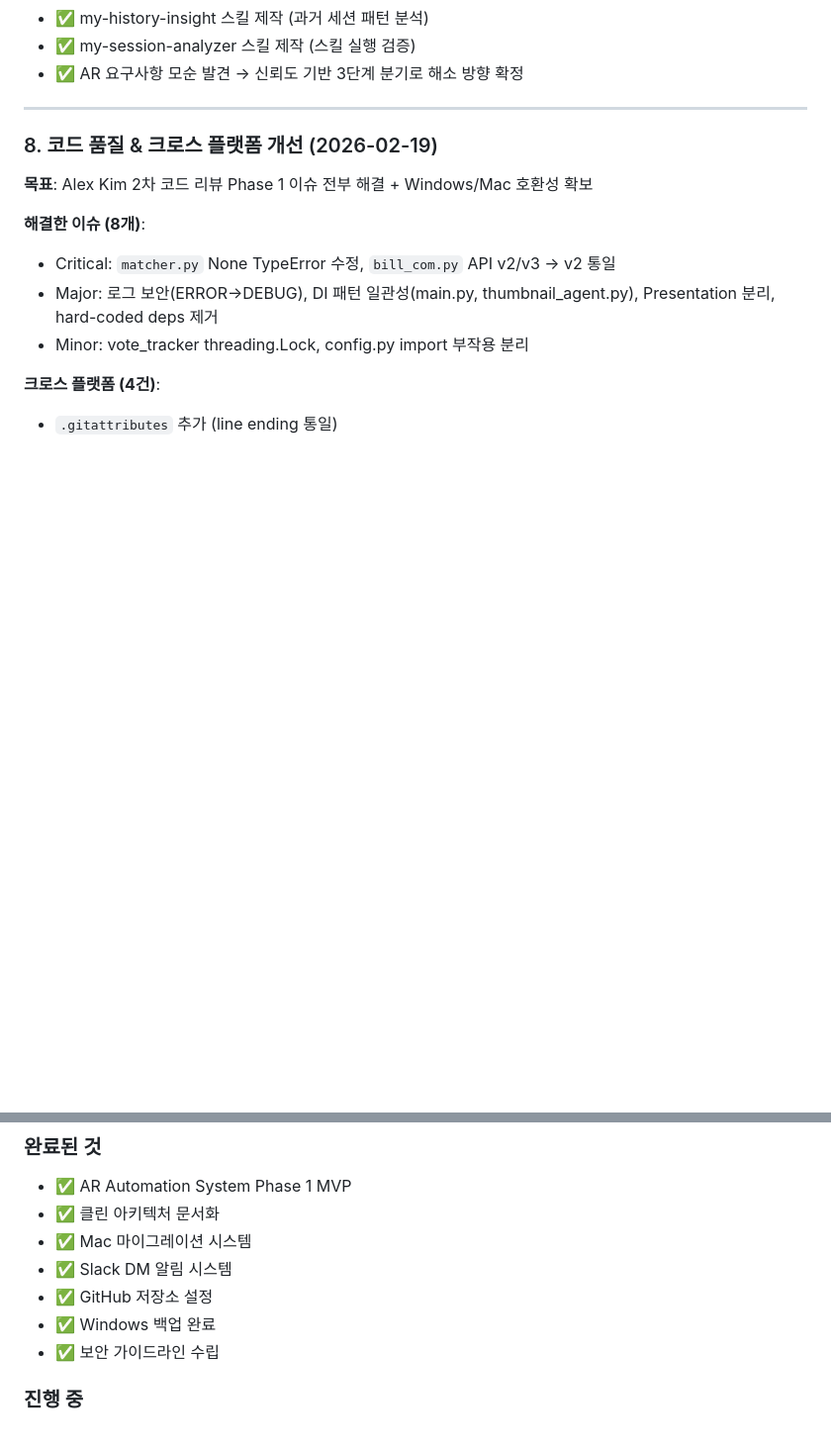
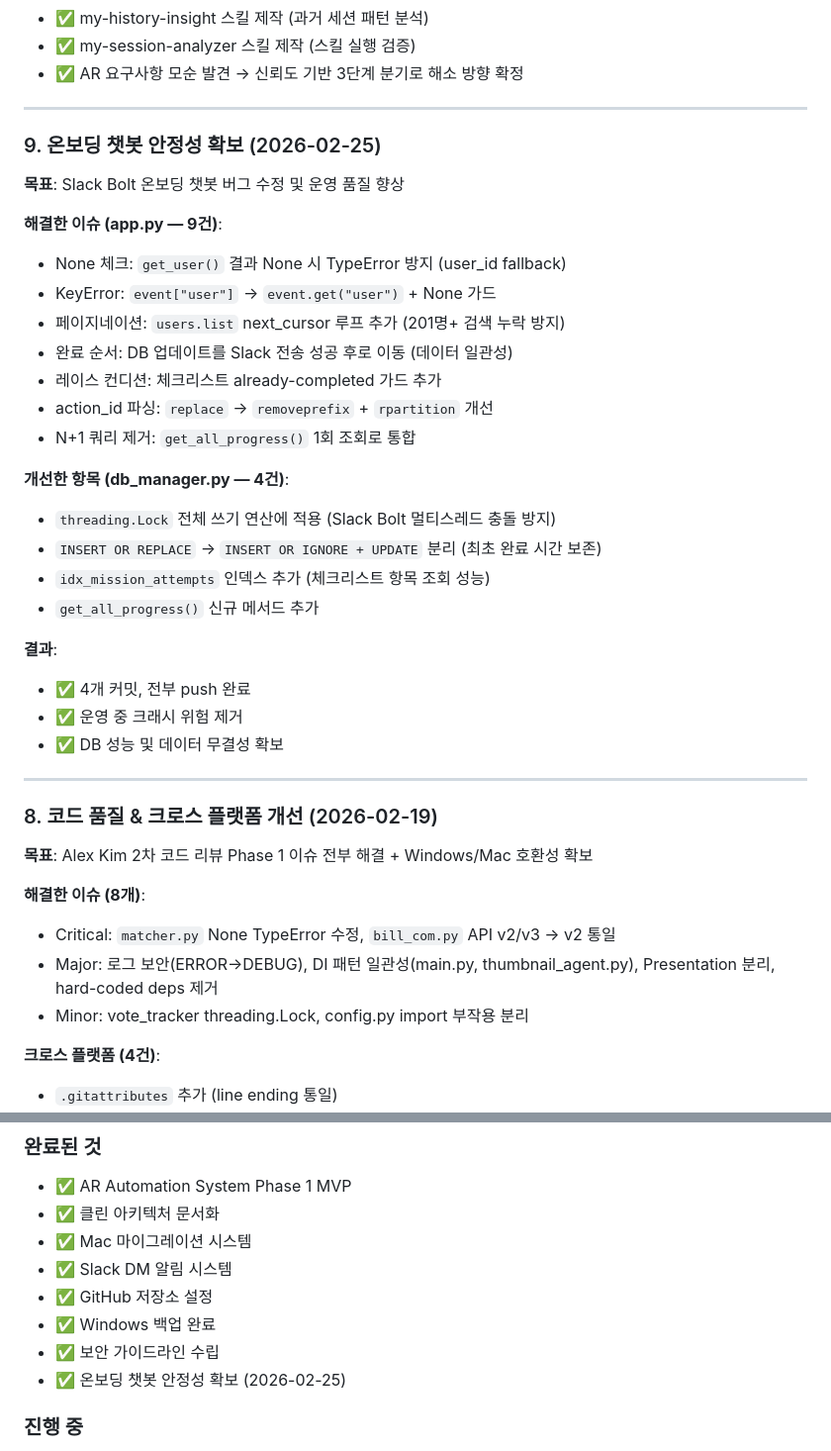
Before and after one commit to eoash/eoash, a Markdown page: agent/memory/WORK_SUMMARY.md, 2 parts joined by grey strips. Shown at 99% size. GitHub-like rendering; blank space fills up the shorter version.

Commit message:
docs: 온보딩 챗봇 버그 수정 내용 문서 반영
- WORK_SUMMARY.md: 9번 항목 추가 (app.py 9건 + db_manager.py 4건)
- AGENT_README.md: 온보딩 컴포넌트 등록 + 업데이트 로그 추가

Co-Authored-By: Claude Sonnet 4.6 <noreply@anthropic.com>

```diff
--- a/agent/memory/WORK_SUMMARY.md
+++ b/agent/memory/WORK_SUMMARY.md
@@ -143,6 +143,31 @@
 - ✅ my-history-insight 스킬 제작 (과거 세션 패턴 분석)
 - ✅ my-session-analyzer 스킬 제작 (스킬 실행 검증)
 - ✅ AR 요구사항 모순 발견 → 신뢰도 기반 3단계 분기로 해소 방향 확정
+
+---
+
+### 9. 온보딩 챗봇 안정성 확보 (2026-02-25)
+**목표**: Slack Bolt 온보딩 챗봇 버그 수정 및 운영 품질 향상
+
+**해결한 이슈 (app.py — 9건)**:
+- None 체크: `get_user()` 결과 None 시 TypeError 방지 (user_id fallback)
+- KeyError: `event["user"]` → `event.get("user")` + None 가드
+- 페이지네이션: `users.list` next_cursor 루프 추가 (201명+ 검색 누락 방지)
+- 완료 순서: DB 업데이트를 Slack 전송 성공 후로 이동 (데이터 일관성)
+- 레이스 컨디션: 체크리스트 already-completed 가드 추가
+- action_id 파싱: `replace` → `removeprefix` + `rpartition` 개선
+- N+1 쿼리 제거: `get_all_progress()` 1회 조회로 통합
+
+**개선한 항목 (db_manager.py — 4건)**:
+- `threading.Lock` 전체 쓰기 연산에 적용 (Slack Bolt 멀티스레드 충돌 방지)
+- `INSERT OR REPLACE` → `INSERT OR IGNORE + UPDATE` 분리 (최초 완료 시간 보존)
+- `idx_mission_attempts` 인덱스 추가 (체크리스트 항목 조회 성능)
+- `get_all_progress()` 신규 메서드 추가
+
+**결과**:
+- ✅ 4개 커밋, 전부 push 완료
+- ✅ 운영 중 크래시 위험 제거
+- ✅ DB 성능 및 데이터 무결성 확보
 
 ---
 
@@ -350,6 +375,7 @@ eoash/
 - ✅ GitHub 저장소 설정
 - ✅ Windows 백업 완료
 - ✅ 보안 가이드라인 수립
+- ✅ 온보딩 챗봇 안정성 확보 (2026-02-25)
 
 ### 진행 중
 - 🔄 Mac 환경 복원 및 검증
```
Also changed, not shown: other parts of agent/memory/WORK_SUMMARY.md (+1 -1 lines), 1 other file.
